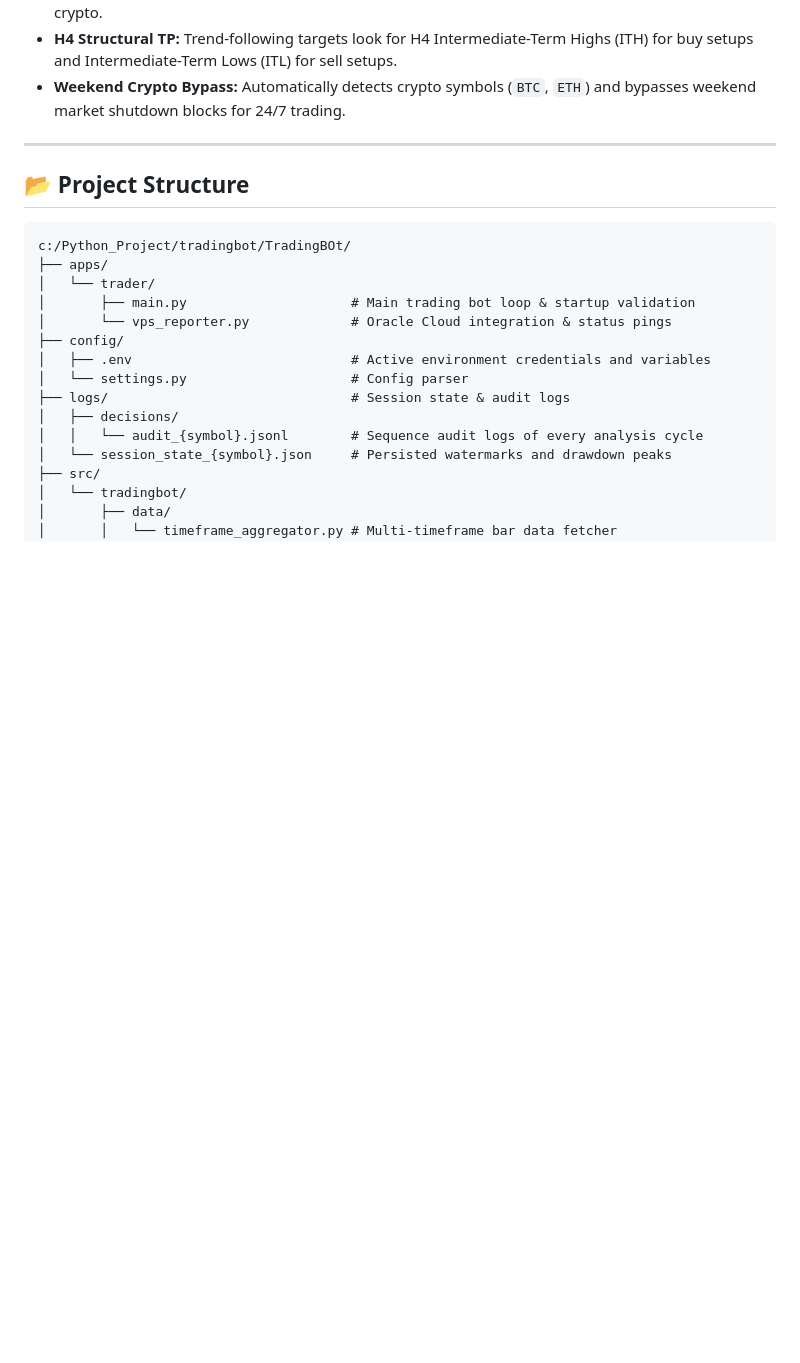
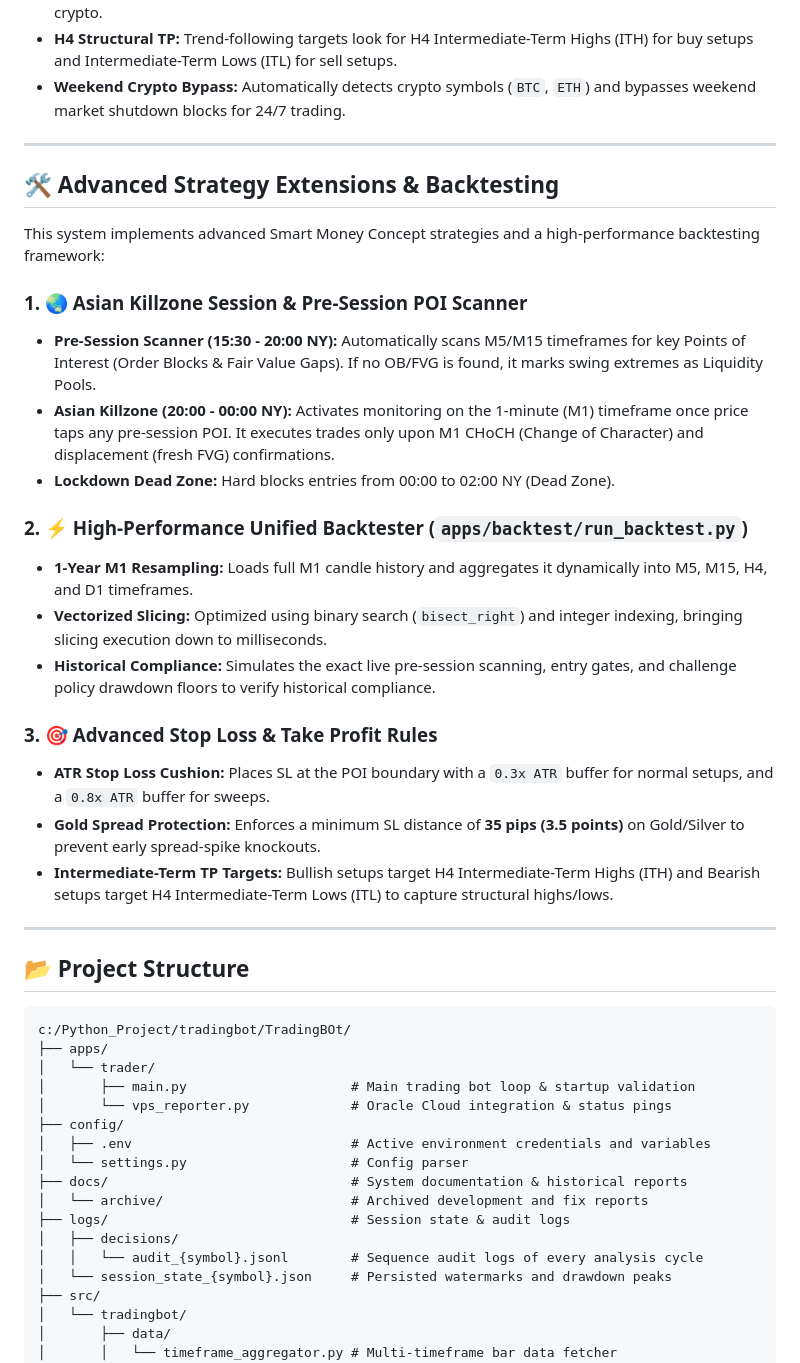
Before and after one commit to rkbharti/TradingBOt, a Markdown page: README.md, the part around the change. GitHub-like rendering; blank space fills up the shorter version.

Commit message:
docs: document advanced strategy extensions, pre-session scanning, and optimized backtester in README

````diff
--- a/README.md
+++ b/README.md
@@ -63,6 +63,27 @@ Implements strict drawdown rules required by the Atlas Funded challenge program:
 
 ---
 
+## 🛠️ Advanced Strategy Extensions & Backtesting
+
+This system implements advanced Smart Money Concept strategies and a high-performance backtesting framework:
+
+### 1. 🌏 Asian Killzone Session & Pre-Session POI Scanner
+* **Pre-Session Scanner (15:30 - 20:00 NY):** Automatically scans M5/M15 timeframes for key Points of Interest (Order Blocks & Fair Value Gaps). If no OB/FVG is found, it marks swing extremes as Liquidity Pools.
+* **Asian Killzone (20:00 - 00:00 NY):** Activates monitoring on the 1-minute (M1) timeframe once price taps any pre-session POI. It executes trades only upon M1 CHoCH (Change of Character) and displacement (fresh FVG) confirmations.
+* **Lockdown Dead Zone:** Hard blocks entries from 00:00 to 02:00 NY (Dead Zone).
+
+### 2. ⚡ High-Performance Unified Backtester (`apps/backtest/run_backtest.py`)
+* **1-Year M1 Resampling:** Loads full M1 candle history and aggregates it dynamically into M5, M15, H4, and D1 timeframes.
+* **Vectorized Slicing:** Optimized using binary search (`bisect_right`) and integer indexing, bringing slicing execution down to milliseconds.
+* **Historical Compliance:** Simulates the exact live pre-session scanning, entry gates, and challenge policy drawdown floors to verify historical compliance.
+
+### 3. 🎯 Advanced Stop Loss & Take Profit Rules
+* **ATR Stop Loss Cushion:** Places SL at the POI boundary with a `0.3x ATR` buffer for normal setups, and a `0.8x ATR` buffer for sweeps.
+* **Gold Spread Protection:** Enforces a minimum SL distance of **35 pips (3.5 points)** on Gold/Silver to prevent early spread-spike knockouts.
+* **Intermediate-Term TP Targets:** Bullish setups target H4 Intermediate-Term Highs (ITH) and Bearish setups target H4 Intermediate-Term Lows (ITL) to capture structural highs/lows.
+
+---
+
 ## 📂 Project Structure
 
 ```text
@@ -74,6 +95,8 @@ c:/Python_Project/tradingbot/TradingBOt/
 ├── config/
 │   ├── .env                            # Active environment credentials and variables
 │   └── settings.py                     # Config parser
+├── docs/                               # System documentation & historical reports
+│   └── archive/                        # Archived development and fix reports
 ├── logs/                               # Session state & audit logs
 │   ├── decisions/
 │   │   └── audit_{symbol}.jsonl        # Sequence audit logs of every analysis cycle
````
